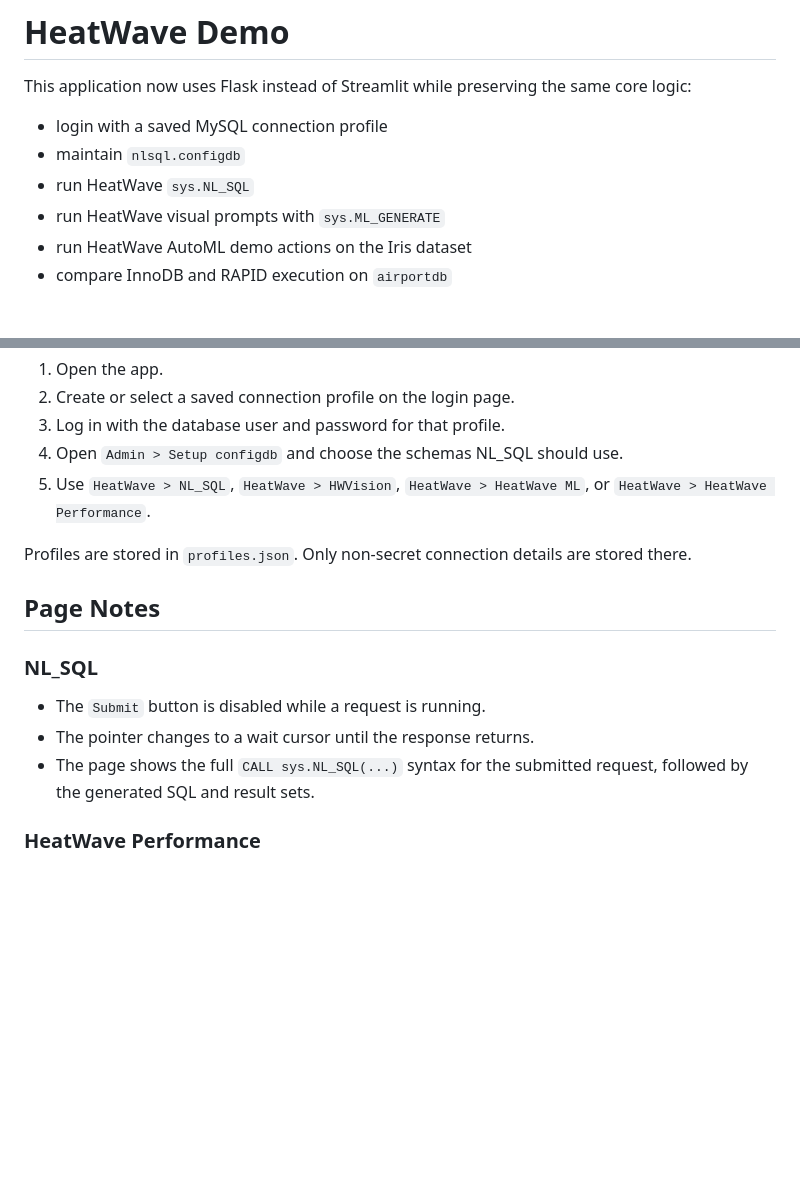
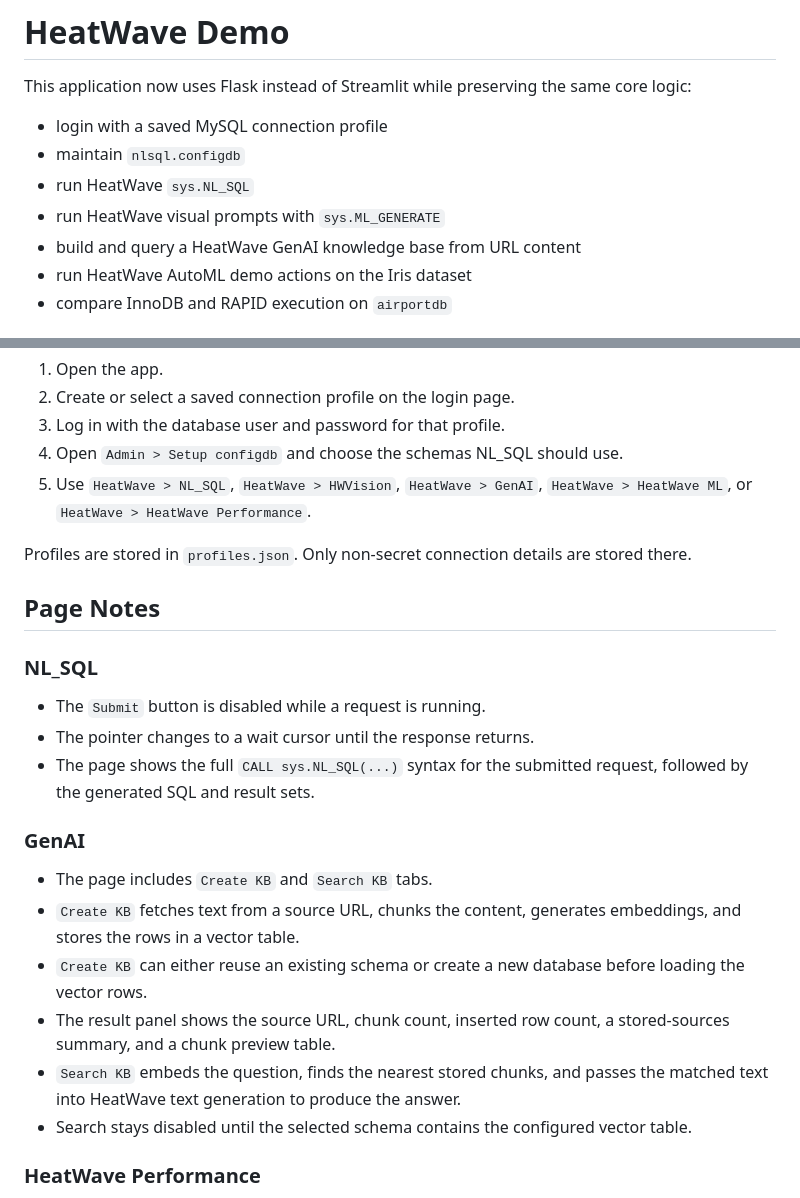
Before and after one commit to ivanxma/HW-NLSQL-py, a Markdown page: README.md, 2 parts joined by grey strips. Drawn GitHub-style; blank space fills up the shorter version.

Commit message:
Update README for GenAI page

```diff
--- a/README.md
+++ b/README.md
@@ -6,6 +6,7 @@ This application now uses Flask instead of Streamlit while preserving the same c
 - maintain `nlsql.configdb`
 - run HeatWave `sys.NL_SQL`
 - run HeatWave visual prompts with `sys.ML_GENERATE`
+- build and query a HeatWave GenAI knowledge base from URL content
 - run HeatWave AutoML demo actions on the Iris dataset
 - compare InnoDB and RAPID execution on `airportdb`
 
@@ -196,7 +197,7 @@ If you use different OCI names, replace `hw-genai-dg` and `hw-demo-compartment`
 2. Create or select a saved connection profile on the login page.
 3. Log in with the database user and password for that profile.
 4. Open `Admin > Setup configdb` and choose the schemas NL_SQL should use.
-5. Use `HeatWave > NL_SQL`, `HeatWave > HWVision`, `HeatWave > HeatWave ML`, or `HeatWave > HeatWave Performance`.
+5. Use `HeatWave > NL_SQL`, `HeatWave > HWVision`, `HeatWave > GenAI`, `HeatWave > HeatWave ML`, or `HeatWave > HeatWave Performance`.
 
 Profiles are stored in `profiles.json`. Only non-secret connection details are stored there.
 
@@ -207,6 +208,15 @@ Profiles are stored in `profiles.json`. Only non-secret connection details are s
 - The `Submit` button is disabled while a request is running.
 - The pointer changes to a wait cursor until the response returns.
 - The page shows the full `CALL sys.NL_SQL(...)` syntax for the submitted request, followed by the generated SQL and result sets.
+
+### GenAI
+
+- The page includes `Create KB` and `Search KB` tabs.
+- `Create KB` fetches text from a source URL, chunks the content, generates embeddings, and stores the rows in a vector table.
+- `Create KB` can either reuse an existing schema or create a new database before loading the vector rows.
+- The result panel shows the source URL, chunk count, inserted row count, a stored-sources summary, and a chunk preview table.
+- `Search KB` embeds the question, finds the nearest stored chunks, and passes the matched text into HeatWave text generation to produce the answer.
+- Search stays disabled until the selected schema contains the configured vector table.
 
 ### HeatWave Performance
 
```
